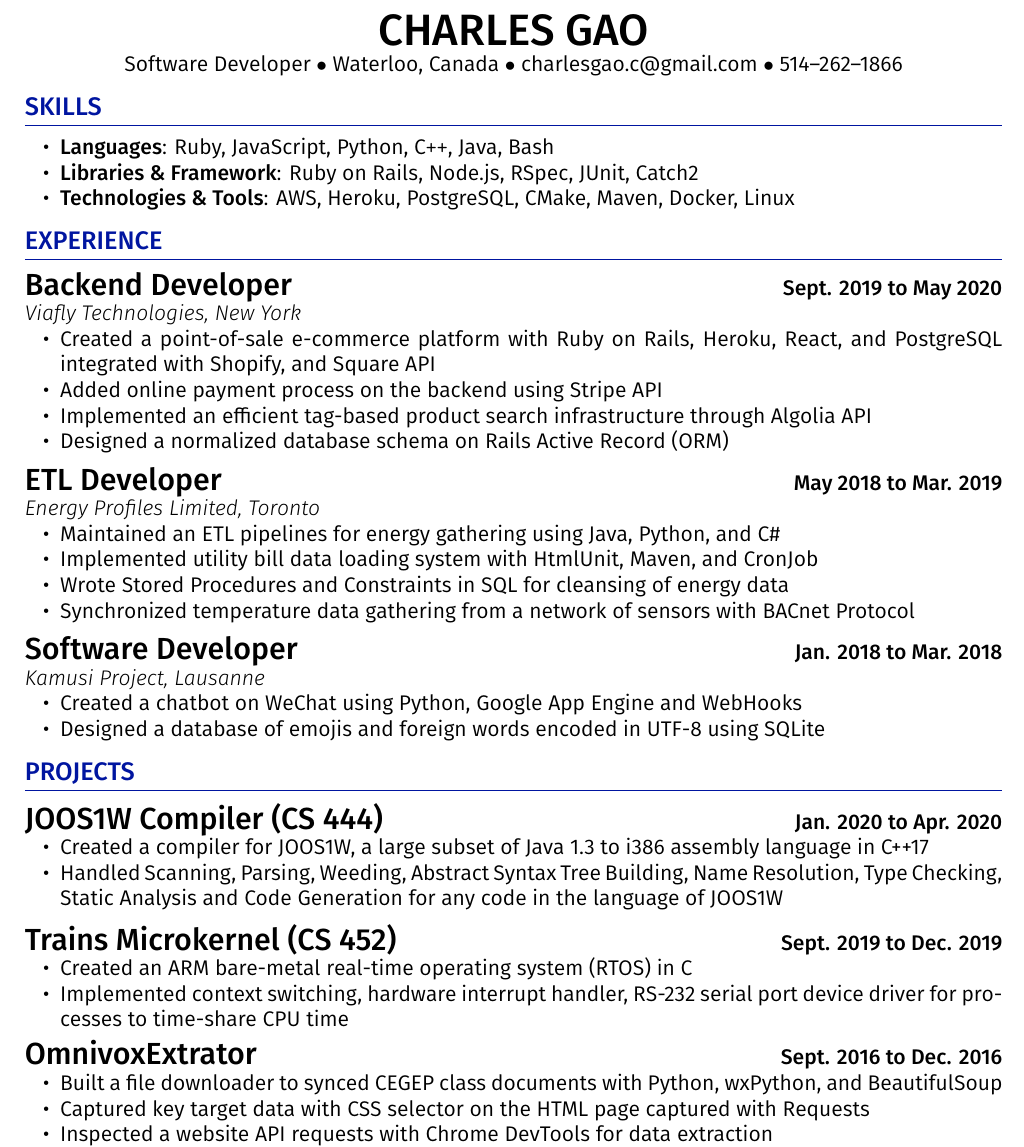
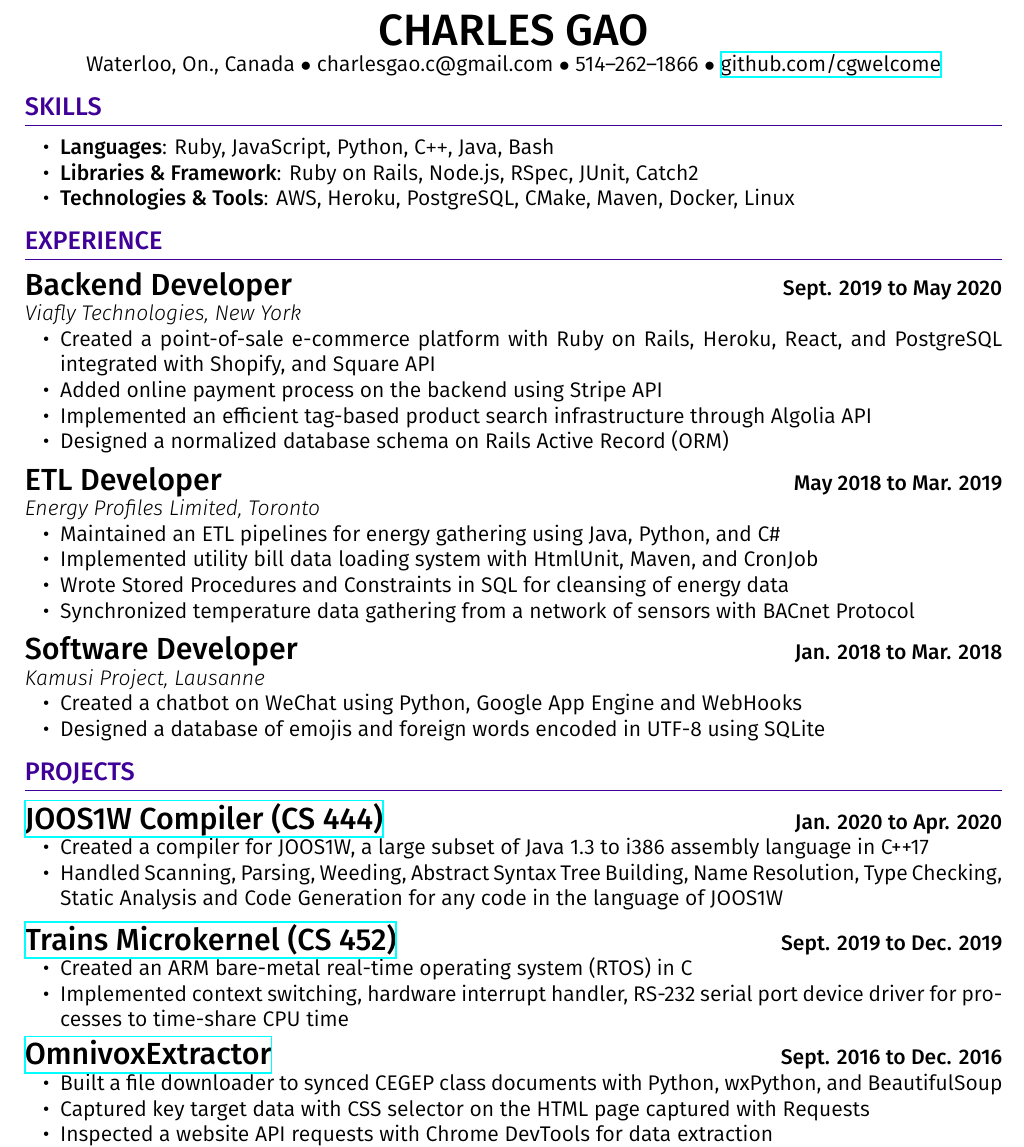
Before and after one commit to cgwelcome/resume, a LaTeX CV (CharlesGaoResume.tex): part of the page, cut so that both start at the same text. Compiled offline with XeLaTeX.

Commit message:
Include links to projects

```diff
--- a/CharlesGaoResume.tex
+++ b/CharlesGaoResume.tex
@@ -12,7 +12,7 @@
 \usepackage{fontspec}
 \usepackage[T1]{fontenc}
 
-\definecolor{Blue}{HTML}{0015A0}
+\definecolor{Purple}{HTML}{3E0097}
 
 \setmainfont[
   BoldFont={Fira Sans Medium},
@@ -22,7 +22,7 @@
 \pagenumbering{gobble}
 \titlespacing*{\section}{0pt}{7pt}{7pt}
 \titlespacing*{\subsection}{0pt}{7pt}{0pt}
-\titleformat{\section}{\color{Blue}\large\bfseries}{}{}{}[\titlerule]
+\titleformat{\section}{\color{Purple}\large\bfseries}{}{}{}[\titlerule]
 \titleformat{\subsection}[runin]{\normalfont\Large\bfseries}{}{}{}
 
 \setlist[itemize]{noitemsep,leftmargin=20pt}
@@ -33,10 +33,10 @@
 \begin{center}
 \textbf{\huge{CHARLES GAO}}
 
-Software Developer
-$\bullet$ Waterloo, Canada
+Waterloo, On., Canada
 $\bullet$ charlesgao.c@gmail.com
 $\bullet$ 514--262--1866
+$\bullet$ \href{https://github.com/cgwelcome}{github.com/cgwelcome}
 \end{center}
 
 \section*{SKILLS}
@@ -78,19 +78,20 @@ $\bullet$ 514--262--1866
 
 
 \section*{PROJECTS}
-\subsection*{JOOS1W Compiler (CS 444)} \hfill \textbf{Jan. 2020 to Apr. 2020}
+\subsection*{\href{https://github.com/crash-overdrive/SLC}{JOOS1W Compiler (CS 444)}
+} \hfill \textbf{Jan. 2020 to Apr. 2020}
 \begin{itemize}
   \item Created a compiler for JOOS1W, a large subset of Java 1.3 to i386 assembly language in C++17
   \item Handled Scanning, Parsing, Weeding, Abstract Syntax Tree Building, Name Resolution, Type Checking, Static Analysis and Code Generation for any code in the language of JOOS1W
 \end{itemize}
 
-\subsection*{Trains Microkernel (CS 452)} \hfill \textbf{Sept. 2019 to Dec. 2019}
+\subsection*{\href{https://github.com/cgwelcome/train-microkernel}{Trains Microkernel (CS 452)}} \hfill \textbf{Sept. 2019 to Dec. 2019}
 \begin{itemize}
   \item Created an ARM bare-metal real-time operating system (RTOS) in C
   \item Implemented context switching, hardware interrupt handler, RS-232 serial port device driver for processes to time-share CPU time
 \end{itemize}
 
-\subsection*{OmnivoxExtrator} \hfill \textbf{Sept. 2016 to Dec. 2016}
+\subsection*{\href{https://github.com/cgwelcome/omnivox-extractor}{OmnivoxExtractor}} \hfill \textbf{Sept. 2016 to Dec. 2016}
 \begin{itemize}
   \item Built a file downloader to synced CEGEP class documents with Python, wxPython, and BeautifulSoup
   \item Captured key target data with CSS selector on the HTML page captured with Requests
```
Also changed, not shown: CharlesGaoResume.pdf.
